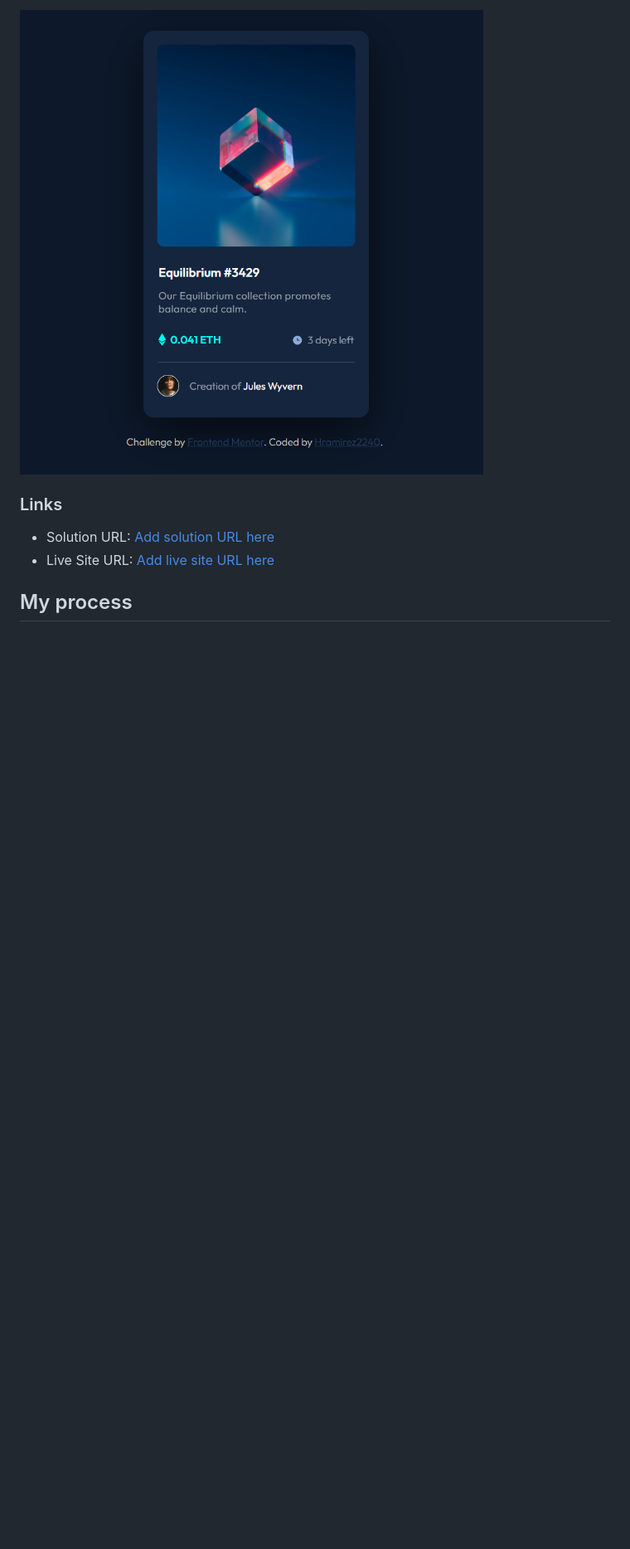
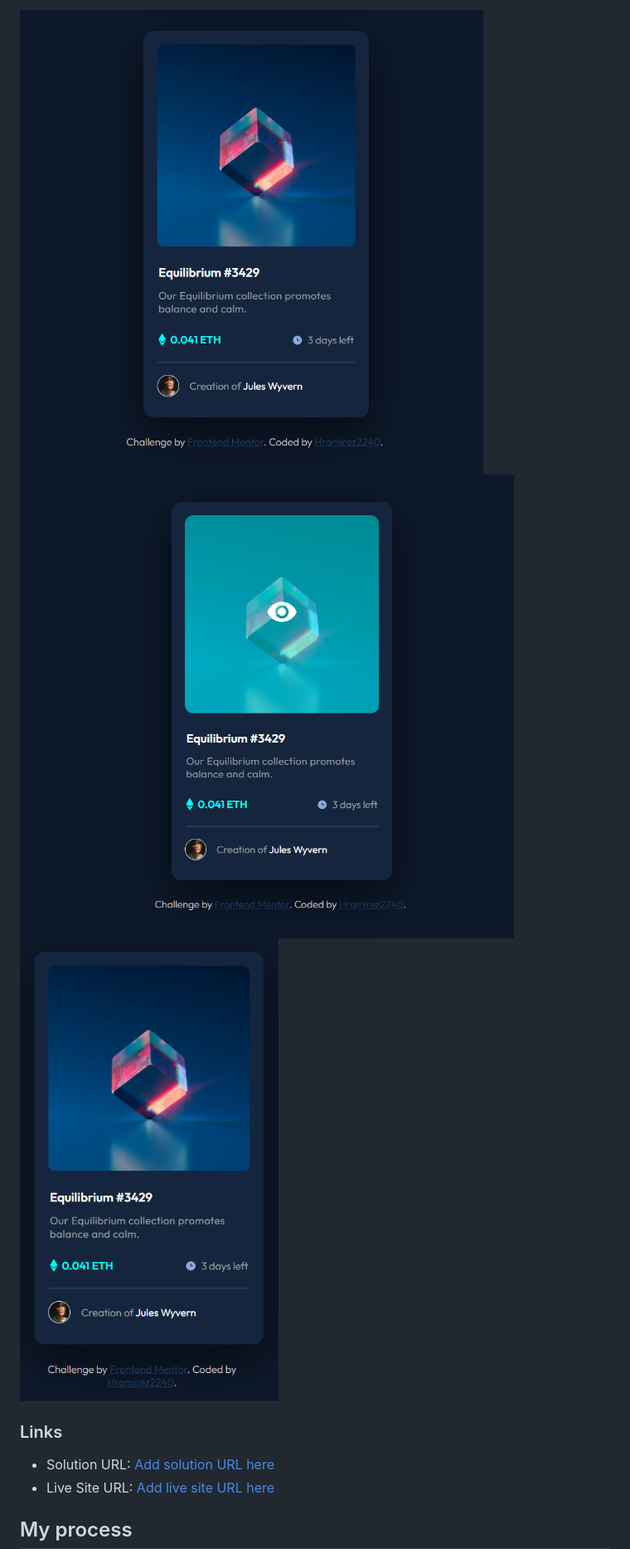
Before and after one commit to Hramirez2240/NFT-card-component, a Markdown page: README.md, the part around the change printed below. Shown: that part at 83% size. Rendered like a GitHub page; pictures changed too: design/screenshot-project-active.png (added), design/screenshot-project-mobile.png (added); blank space fills up the shorter version.

Commit message:
readme 2

```diff
--- a/README.md
+++ b/README.md
@@ -29,5 +31,7 @@ Users should be able to:
 
-![Screenshot project](img/screenshot-project.png)
+![Screenshot project](design/screenshot-project.png)
+![Screenshot project active](design/screenshot-project-active.png)
+![Screenshot project mobile](design/screenshot-project-mobile.png)
 
 ### Links
 
```
Also changed, not shown: other parts of README.md (+35 -23 lines), design/screenshot-project.png (renamed from img/screenshot-project.png).
